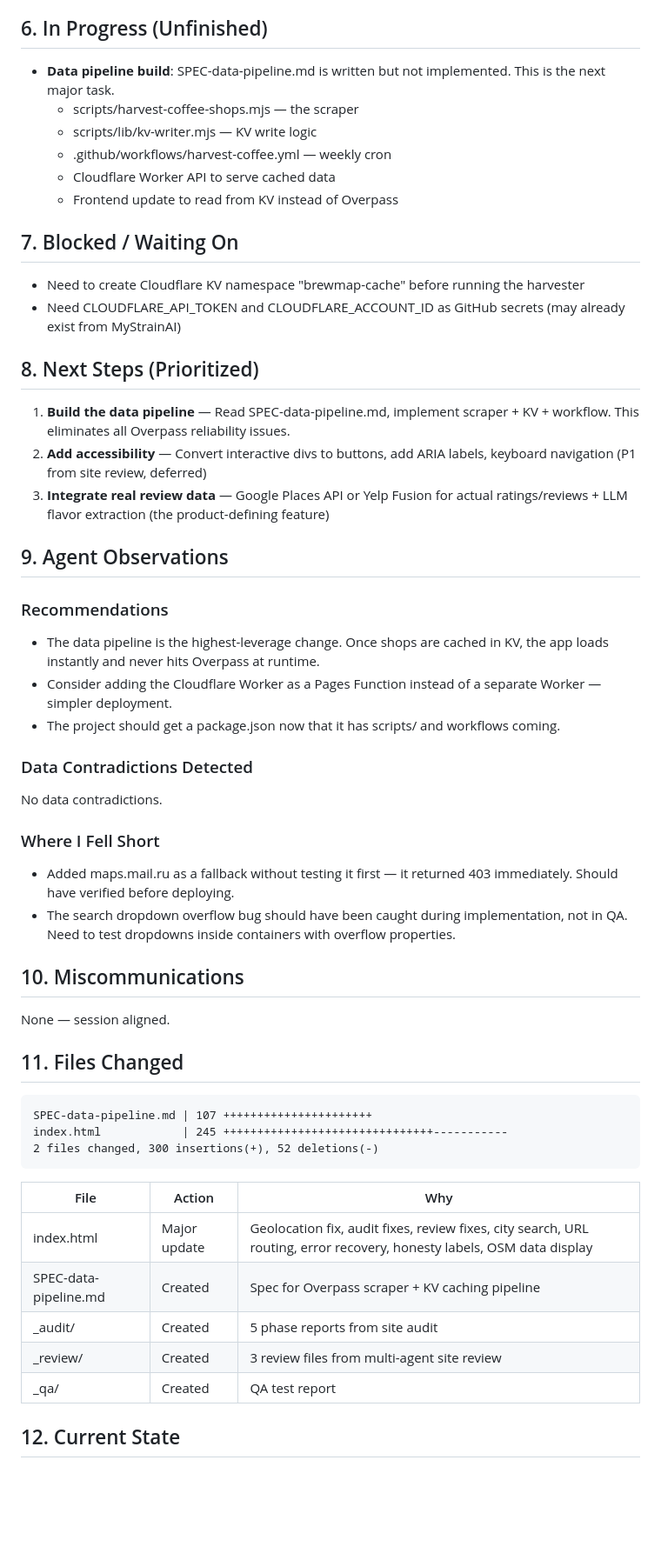
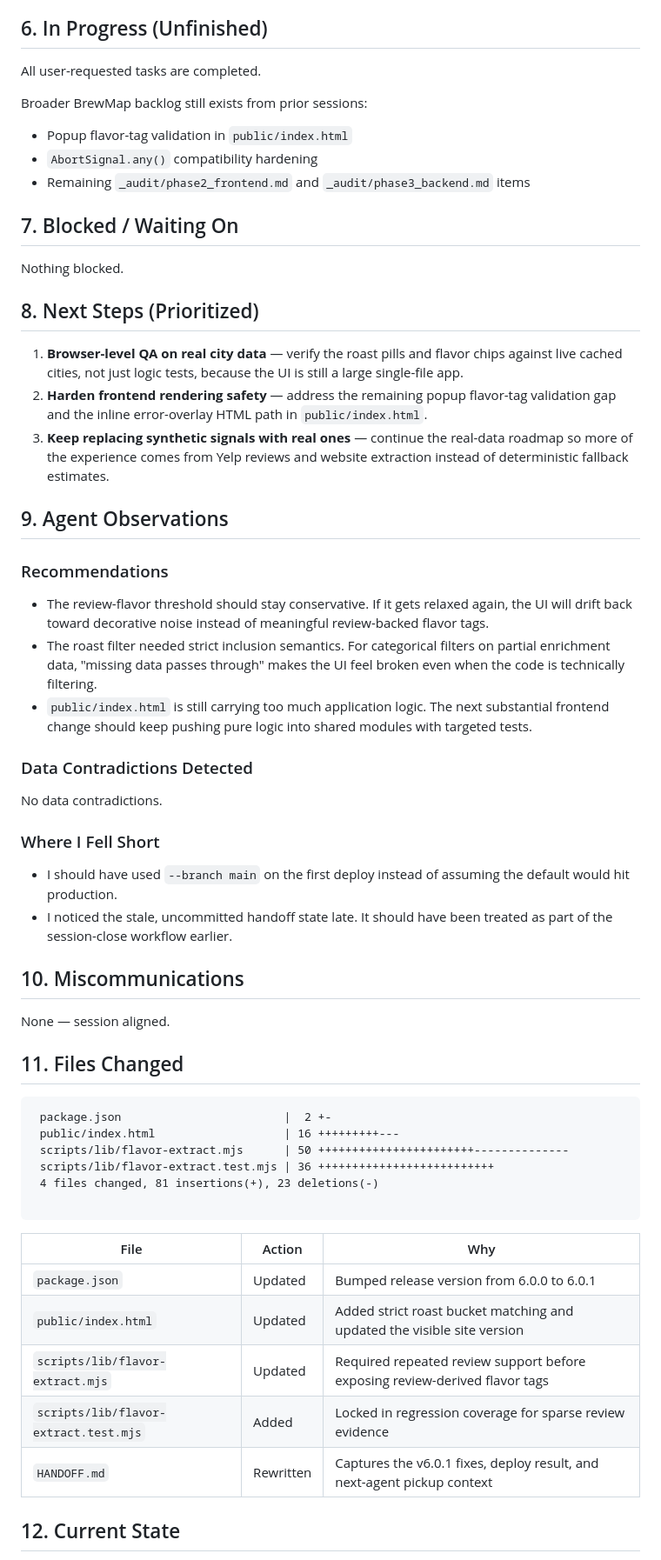
Before and after one commit to nhouseholder/brewmap, a Markdown page: HANDOFF.md, the part around one of its changes. Shown at 87% size. GitHub-like rendering; blank space fills up the shorter version.

````diff
--- a/HANDOFF.md
+++ b/HANDOFF.md
@@ -39,51 +34,53 @@ User had a BrewMap coffee discovery app built by Claude Dispatch but never saved
 
 ## 6. In Progress (Unfinished)
-- **Data pipeline build**: SPEC-data-pipeline.md is written but not implemented. This is the next major task.
-  - scripts/harvest-coffee-shops.mjs — the scraper
-  - scripts/lib/kv-writer.mjs — KV write logic
-  - .github/workflows/harvest-coffee.yml — weekly cron
-  - Cloudflare Worker API to serve cached data
-  - Frontend update to read from KV instead of Overpass
+All user-requested tasks are completed.
+
+Broader BrewMap backlog still exists from prior sessions:
+- Popup flavor-tag validation in `public/index.html`
+- `AbortSignal.any()` compatibility hardening
+- Remaining `_audit/phase2_frontend.md` and `_audit/phase3_backend.md` items
 
 ## 7. Blocked / Waiting On
-- Need to create Cloudflare KV namespace "brewmap-cache" before running the harvester
-- Need CLOUDFLARE_API_TOKEN and CLOUDFLARE_ACCOUNT_ID as GitHub secrets (may already exist from MyStrainAI)
+Nothing blocked.
 
 ## 8. Next Steps (Prioritized)
-1. **Build the data pipeline** — Read SPEC-data-pipeline.md, implement scraper + KV + workflow. This eliminates all Overpass reliability issues.
-2. **Add accessibility** — Convert interactive divs to buttons, add ARIA labels, keyboard navigation (P1 from site review, deferred)
-3. **Integrate real review data** — Google Places API or Yelp Fusion for actual ratings/reviews + LLM flavor extraction (the product-defining feature)
+1. **Browser-level QA on real city data** — verify the roast pills and flavor chips against live cached cities, not just logic tests, because the UI is still a large single-file app.
+2. **Harden frontend rendering safety** — address the remaining popup flavor-tag validation gap and the inline error-overlay HTML path in `public/index.html`.
+3. **Keep replacing synthetic signals with real ones** — continue the real-data roadmap so more of the experience comes from Yelp reviews and website extraction instead of deterministic fallback estimates.
 
 ## 9. Agent Observations
 ### Recommendations
-- The data pipeline is the highest-leverage change. Once shops are cached in KV, the app loads instantly and never hits Overpass at runtime.
-- Consider adding the Cloudflare Worker as a Pages Function instead of a separate Worker — simpler deployment.
-- The project should get a package.json now that it has scripts/ and workflows coming.
+- The review-flavor threshold should stay conservative. If it gets relaxed again, the UI will drift back toward decorative noise instead of meaningful review-backed flavor tags.
+- The roast filter needed strict inclusion semantics. For categorical filters on partial enrichment data, "missing data passes through" makes the UI feel broken even when the code is technically filtering.
+- `public/index.html` is still carrying too much application logic. The next substantial frontend change should keep pushing pure logic into shared modules with targeted tests.
 
 ### Data Contradictions Detected
 No data contradictions.
 
 ### Where I Fell Short
-- Added maps.mail.ru as a fallback without testing it first — it returned 403 immediately. Should have verified before deploying.
-- The search dropdown overflow bug should have been caught during implementation, not in QA. Need to test dropdowns inside containers with overflow properties.
+- I should have used `--branch main` on the first deploy instead of assuming the default would hit production.
+- I noticed the stale, uncommitted handoff state late. It should have been treated as part of the session-close workflow earlier.
 
 ## 10. Miscommunications
 None — session aligned.
 
 ## 11. Files Changed
 ```
-SPEC-data-pipeline.md | 107 ++++++++++++++++++++++
-index.html            | 245 +++++++++++++++++++++++++++++++-----------
-2 files changed, 300 insertions(+), 52 deletions(-)
+ package.json                        |  2 +-
+ public/index.html                   | 16 +++++++++---
+ scripts/lib/flavor-extract.mjs      | 50 +++++++++++++++++++++++--------------
+ scripts/lib/flavor-extract.test.mjs | 36 ++++++++++++++++++++++++++
+ 4 files changed, 81 insertions(+), 23 deletions(-)
+
 ```
 
 | File | Action | Why |
 |------|--------|-----|
-| index.html | Major update | Geolocation fix, audit fixes, review fixes, city search, URL routing, error recovery, honesty labels, OSM data display |
-| SPEC-data-pipeline.md | Created | Spec for Overpass scraper + KV caching pipeline |
-| _audit/ | Created | 5 phase reports from site audit |
-| _review/ | Created | 3 review files from multi-agent site review |
-| _qa/ | Created | QA test report |
+| `package.json` | Updated | Bumped release version from 6.0.0 to 6.0.1 |
+| `public/index.html` | Updated | Added strict roast bucket matching and updated the visible site version |
+| `scripts/lib/flavor-extract.mjs` | Updated | Required repeated review support before exposing review-derived flavor tags |
+| `scripts/lib/flavor-extract.test.mjs` | Added | Locked in regression coverage for sparse review evidence |
+| `HANDOFF.md` | Rewritten | Captures the v6.0.1 fixes, deploy result, and next-agent pickup context |
 
 ## 12. Current State
 - **Branch**: main
````
Also changed, not shown: other parts of HANDOFF.md (+51 -61 lines).
